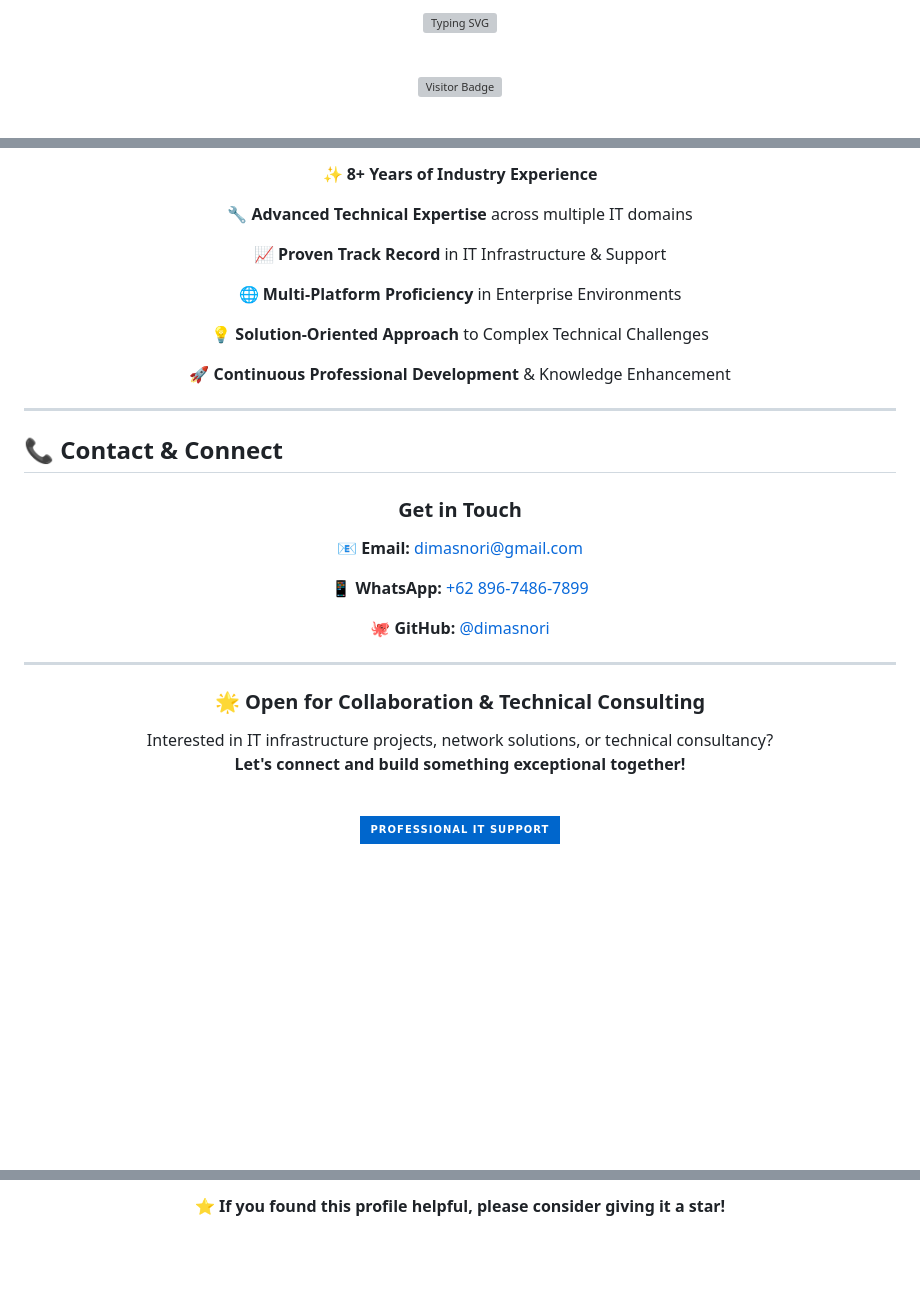
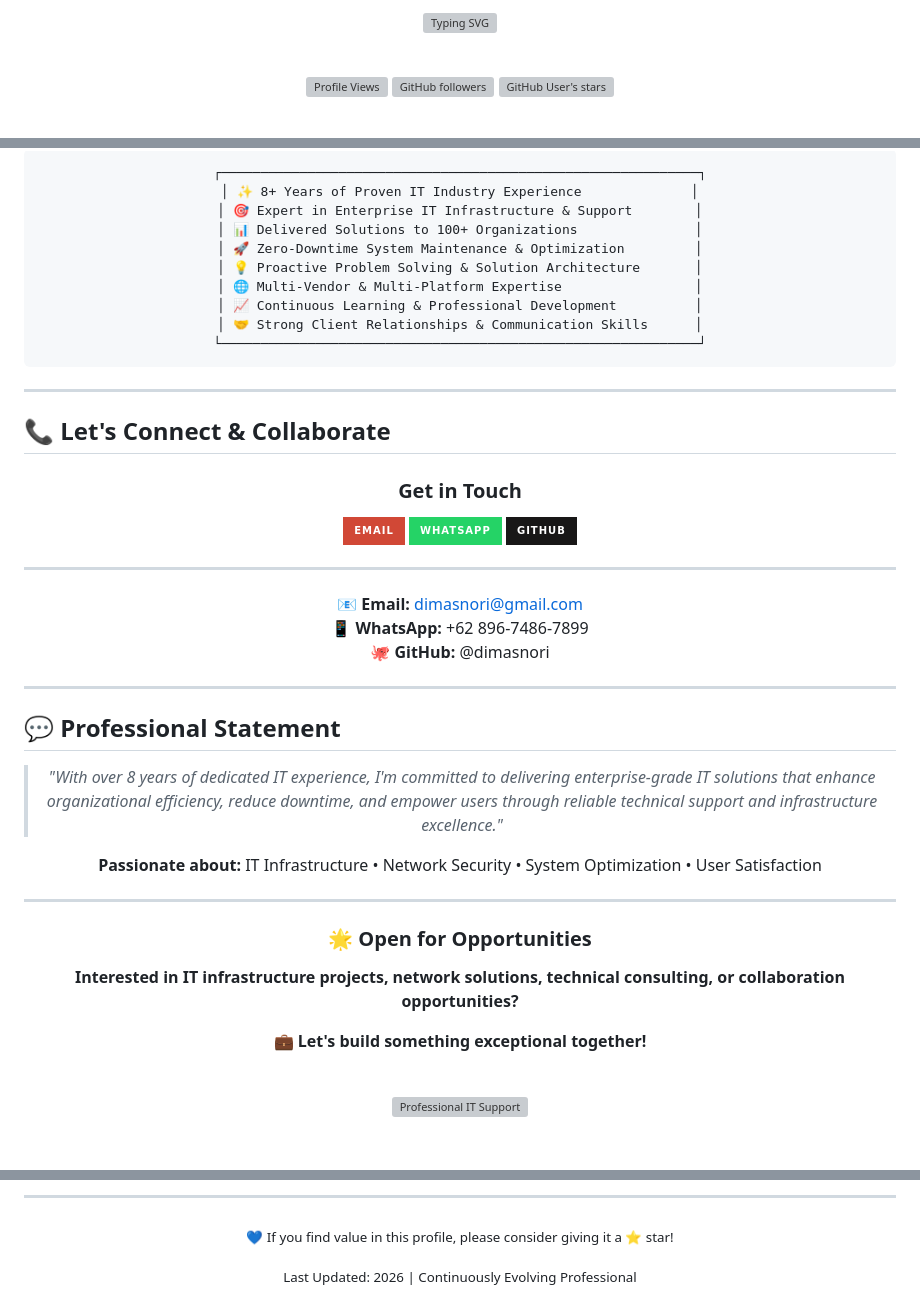
Before and after one commit to dimasnori/dimasnori, a Markdown page: README.md, 3 parts joined by grey strips. GitHub-like rendering; badges without logos; blank space fills up the shorter version; grey boxes are pictures that could not be loaded.

````diff
--- a/README.md
+++ b/README.md
@@ -4,5 +4,7 @@
 
   <br>
 
-  ![Visitor Badge](https://visitor-badge.laobi.icu/badge?page_id=dimasnori.dimasnori&title=Profile%20Visitors)
+  ![Profile Views](https://visitor-badge.laobi.icu/badge?page_id=dimasnori.dimasnori&title=Profile%20Visitors&color=0066CC)
+  ![GitHub followers](https://img.shields.io/github/followers/dimasnori?style=social)
+  ![GitHub User's stars](https://img.shields.io/github/stars/dimasnori?style=social)
 
@@ -107,33 +163,50 @@ I am an accomplished **IT Support Professional** with **8+ years** of dedicated
 
 <div align="center">
 
-**✨ 8+ Years of Industry Experience**
-
-**🔧 Advanced Technical Expertise** across multiple IT domains
-
-**📈 Proven Track Record** in IT Infrastructure & Support
-
-**🌐 Multi-Platform Proficiency** in Enterprise Environments
-
-**💡 Solution-Oriented Approach** to Complex Technical Challenges
-
-**🚀 Continuous Professional Development** & Knowledge Enhancement
+```
+┌─────────────────────────────────────────────────────────────┐
+│ ✨ 8+ Years of Proven IT Industry Experience              │
+│ 🎯 Expert in Enterprise IT Infrastructure & Support        │
+│ 📊 Delivered Solutions to 100+ Organizations               │
+│ 🚀 Zero-Downtime System Maintenance & Optimization         │
+│ 💡 Proactive Problem Solving & Solution Architecture       │
+│ 🌐 Multi-Vendor & Multi-Platform Expertise                 │
+│ 📈 Continuous Learning & Professional Development          │
+│ 🤝 Strong Client Relationships & Communication Skills      │
+└─────────────────────────────────────────────────────────────┘
+```
 
 </div>
 
 ---
 
-## 📞 Contact & Connect
+## 📞 Let's Connect & Collaborate
 
 <div align="center">
 
-### Get in Touch
+### **Get in Touch**
 
-📧 **Email:** [dimasnori@gmail.com](mailto:dimasnori@gmail.com)
+[![Email](https://img.shields.io/badge/Email-D14836?style=for-the-badge&logo=gmail&logoColor=white)](mailto:dimasnori@gmail.com)
+[![WhatsApp](https://img.shields.io/badge/WhatsApp-25D366?style=for-the-badge&logo=whatsapp&logoColor=white)](https://wa.me/6289674867899)
+[![GitHub](https://img.shields.io/badge/GitHub-181717?style=for-the-badge&logo=github&logoColor=white)](https://github.com/dimasnori)
 
-📱 **WhatsApp:** [+62 896-7486-7899](https://wa.me/6289674867899)
+---
 
-🐙 **GitHub:** [@dimasnori](https://github.com/dimasnori)
+**📧 Email:** dimasnori@gmail.com
+**📱 WhatsApp:** +62 896-7486-7899
+**🐙 GitHub:** @dimasnori
+
+</div>
+
+---
+
+## 💬 Professional Statement
+
+<div align="center">
+
+> *"With over 8 years of dedicated IT experience, I'm committed to delivering enterprise-grade IT solutions that enhance organizational efficiency, reduce downtime, and empower users through reliable technical support and infrastructure excellence."*
+
+**Passionate about:** IT Infrastructure • Network Security • System Optimization • User Satisfaction
 
 </div>
 
@@ -141,12 +214,13 @@ I am an accomplished **IT Support Professional** with **8+ years** of dedicated
 
 <div align="center">
 
-### 🌟 Open for Collaboration & Technical Consulting
+### 🌟 Open for Opportunities
 
-Interested in IT infrastructure projects, network solutions, or technical consultancy?
-**Let's connect and build something exceptional together!**
+**Interested in IT infrastructure projects, network solutions, technical consulting, or collaboration opportunities?**
+
+💼 **Let's build something exceptional together!**
 
 <br>
 
-![0066CC](https://img.shields.io/badge/Professional%20IT%20Support-0066CC?style=for-the-badge&logo=github&logoColor=white)
+[![Professional IT Support](https://img.shields.io/badge/Professional-IT-Support-0066CC?style=for-the-badge&logo=github&logoColor=white)](https://github.com/dimasnori)
 
@@ -154,4 +228,8 @@ Interested in IT infrastructure projects, network solutions, or technical consul
 
-**⭐ If you found this profile helpful, please consider giving it a star!**
+---
+
+<sub>💙 If you find value in this profile, please consider giving it a ⭐ star!</sub>
+
+<sub>Last Updated: 2026 | Continuously Evolving Professional</sub>
 
 </div>
````
Also changed, not shown: other parts of README.md (+88 -34 lines).
